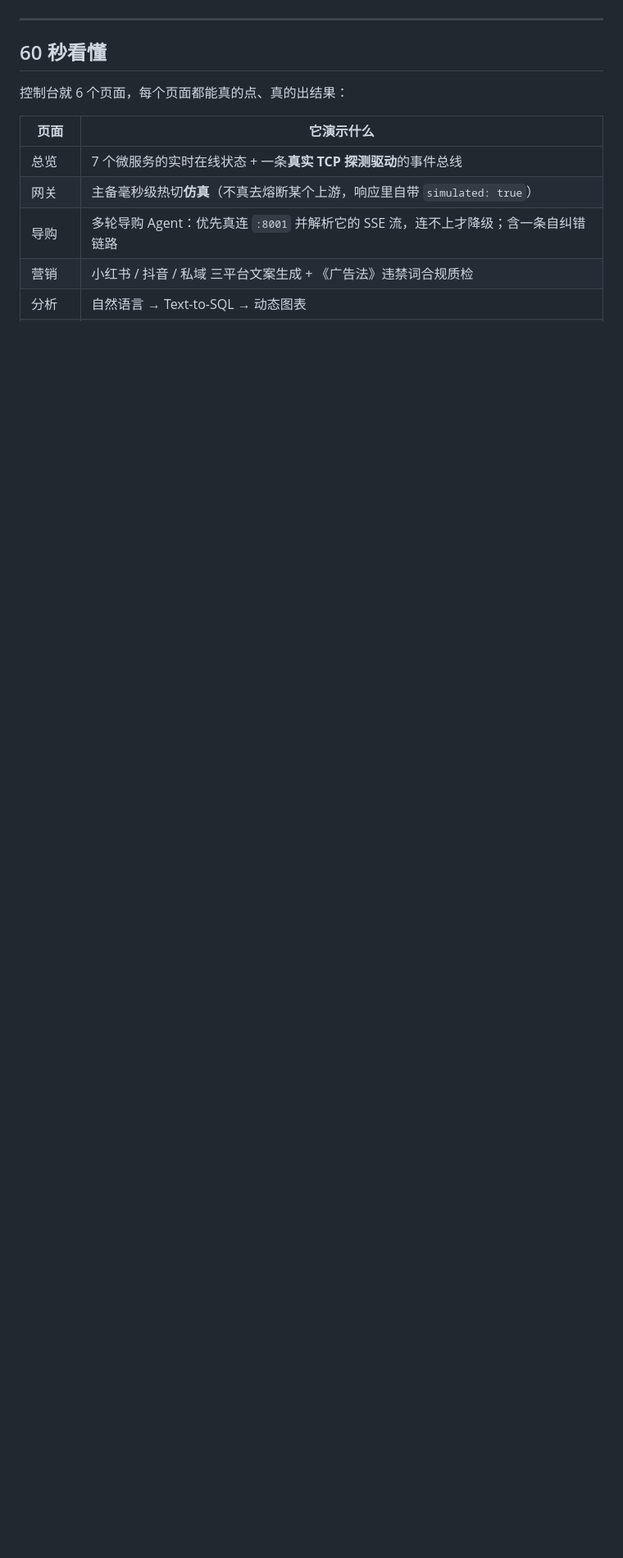
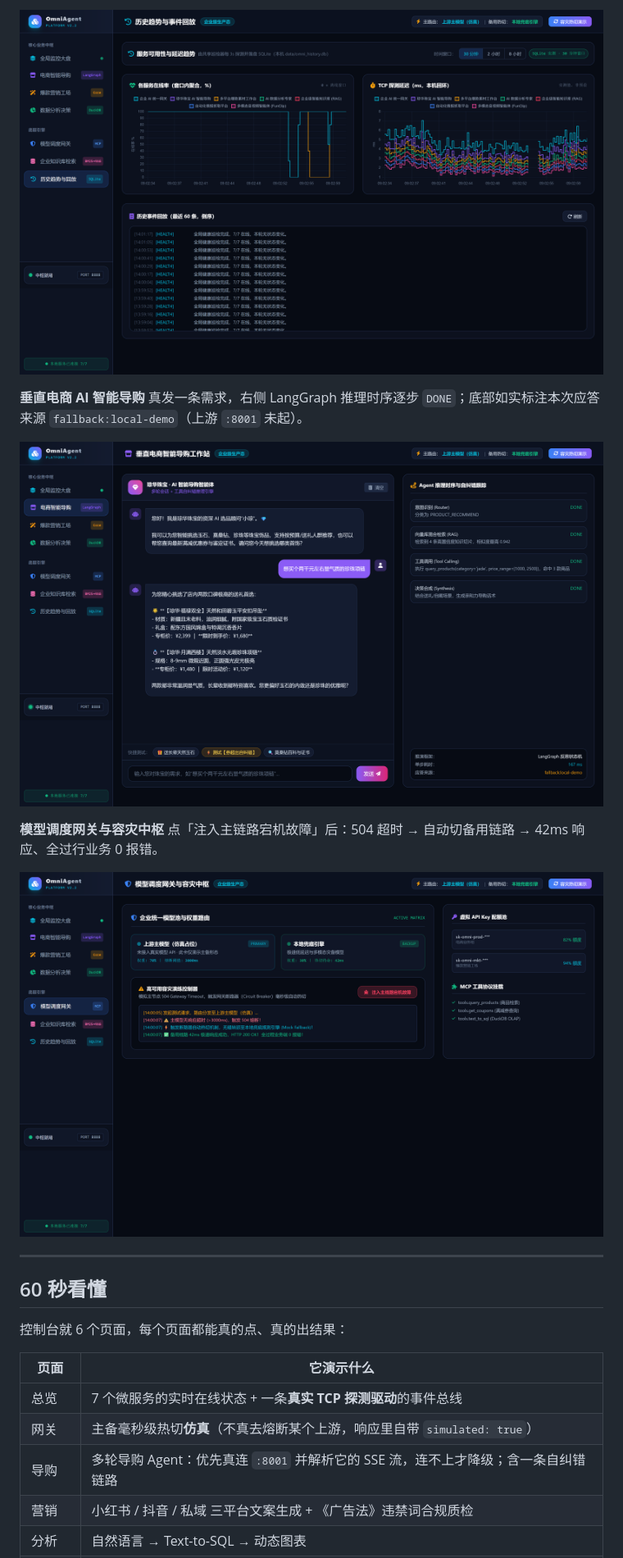
Before and after one commit to YuHeng-123/OmniAgent-Platform, a Markdown page: README.md, the part around the change printed below. Shown: that part at 82% size. Drawn GitHub-style; pictures changed too: assets/screenshots/02-history.png (added), assets/screenshots/03-guide.png (added), assets/screenshots/04-gateway.png (added); blank space fills up the shorter version.

Commit message:
docs(readme): 补 4 张真机截图 —— 总览 / 历史趋势 / 导购 / 网关容灾

```diff
--- a/README.md
+++ b/README.md
@@ -15,3 +30,14 @@
+![历史趋势](assets/screenshots/02-history.png)
+
+**垂直电商 AI 智能导购**
+真发一条需求，右侧 LangGraph 推理时序逐步 `DONE`；底部如实标注本次应答来源 `fallback:local-demo`（上游 `:8001` 未起）。
+
+![导购](assets/screenshots/03-guide.png)
+
+**模型调度网关与容灾中枢**
+点「注入主链路宕机故障」后：504 超时 → 自动切备用链路 → 42ms 响应、全过行业务 0 报错。
+
+![网关](assets/screenshots/04-gateway.png)
 
 ---
 
```
Also changed, not shown: other parts of README.md (+16 -0 lines), CHANGELOG.md (+4 -0 lines), assets/screenshots/01-overview.png (added).
